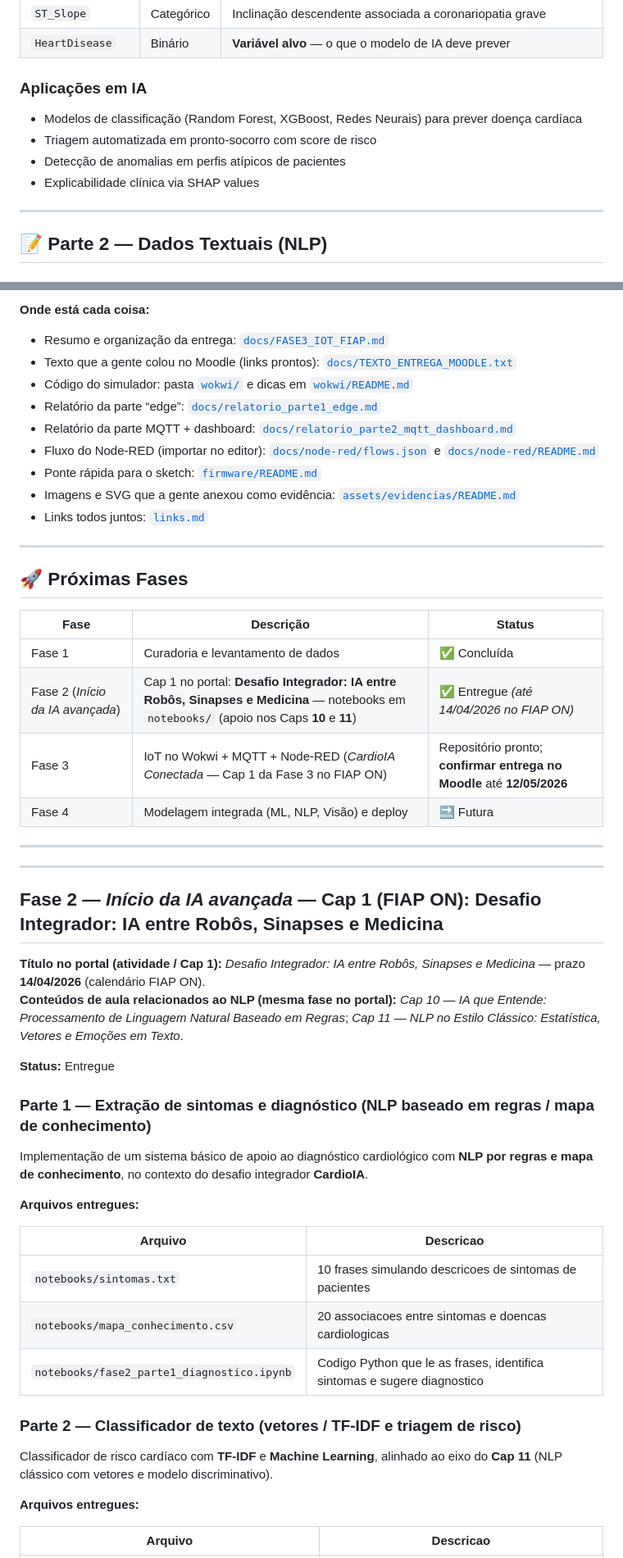
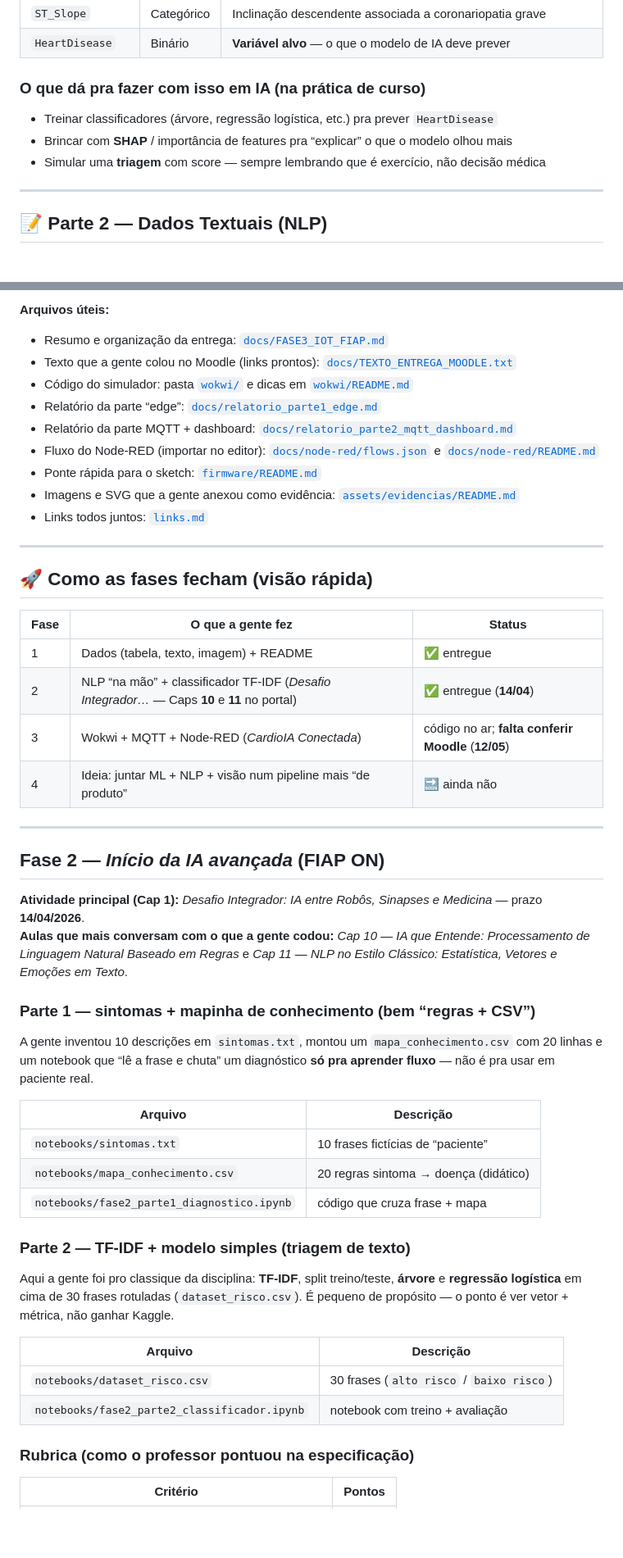
Before and after one commit to tiagoalvescordeiro/cardio-ia-fase1, a Markdown page: README.md, 2 parts joined by grey strips. Shown at 82% size. Rendered like a GitHub page; blank space fills up the shorter version.

```diff
--- a/README.md
+++ b/README.md
@@ -97,12 +98,11 @@ Dados **reais**, coletados em contextos hospitalares em diferentes países e uni
 | `ST_Slope` | Categórico | Inclinação descendente associada a coronariopatia grave |
 | `HeartDisease` | Binário | **Variável alvo** — o que o modelo de IA deve prever |
 
-### Aplicações em IA
+### O que dá pra fazer com isso em IA (na prática de curso)
 
-- Modelos de classificação (Random Forest, XGBoost, Redes Neurais) para prever doença cardíaca
-- Triagem automatizada em pronto-socorro com score de risco
-- Detecção de anomalias em perfis atípicos de pacientes
-- Explicabilidade clínica via SHAP values
+- Treinar classificadores (árvore, regressão logística, etc.) pra prever `HeartDisease`
+- Brincar com **SHAP** / importância de features pra “explicar” o que o modelo olhou mais
+- Simular uma **triagem** com score — sempre lembrando que é exercício, não decisão médica
 
 ---
 
@@ -218,5 +199,5 @@ Não é um produto hospitalar de verdade — é um laboratório para entender o
 
-**Onde está cada coisa:**
+**Arquivos úteis:**
 
 - Resumo e organização da entrega: [`docs/FASE3_IOT_FIAP.md`](docs/FASE3_IOT_FIAP.md)
 - Texto que a gente colou no Moodle (links prontos): [`docs/TEXTO_ENTREGA_MOODLE.txt`](docs/TEXTO_ENTREGA_MOODLE.txt)
@@ -230,43 +211,42 @@ Não é um produto hospitalar de verdade — é um laboratório para entender o
 
 ---
 
-## 🚀 Próximas Fases
+## 🚀 Como as fases fecham (visão rápida)
 
-| Fase | Descrição | Status |
+| Fase | O que a gente fez | Status |
 |---|---|---|
-| Fase 1 | Curadoria e levantamento de dados | ✅ Concluída |
-| Fase 2 (*Início da IA avançada*) | Cap 1 no portal: **Desafio Integrador: IA entre Robôs, Sinapses e Medicina** — notebooks em `notebooks/` (apoio nos Caps **10** e **11**) | ✅ Entregue *(até 14/04/2026 no FIAP ON)* |
-| Fase 3 | IoT no Wokwi + MQTT + Node-RED (*CardioIA Conectada* — Cap 1 da Fase 3 no FIAP ON) | Repositório pronto; **confirmar entrega no Moodle** até **12/05/2026** |
-| Fase 4 | Modelagem integrada (ML, NLP, Visão) e deploy | 🔜 Futura |
+| 1 | Dados (tabela, texto, imagem) + README | ✅ entregue |
+| 2 | NLP “na mão” + classificador TF-IDF (*Desafio Integrador…* — Caps **10** e **11** no portal) | ✅ entregue (**14/04**) |
+| 3 | Wokwi + MQTT + Node-RED (*CardioIA Conectada*) | código no ar; **falta conferir Moodle** (**12/05**) |
+| 4 | Ideia: juntar ML + NLP + visão num pipeline mais “de produto” | 🔜 ainda não |
 
 ---
 
----
+## Fase 2 — *Início da IA avançada* (FIAP ON)
 
-## Fase 2 — *Início da IA avançada* — Cap 1 (FIAP ON): **Desafio Integrador: IA entre Robôs, Sinapses e Medicina**
+**Atividade principal (Cap 1):** *Desafio Integrador: IA entre Robôs, Sinapses e Medicina* — prazo **14/04/2026**.
+**Aulas que mais conversam com o que a gente codou:** *Cap 10 — IA que Entende: Processamento de Linguagem Natural Baseado em Regras* e *Cap 11 — NLP no Estilo Clássico: Estatística, Vetores e Emoções em Texto*.
 
-**Título no portal (atividade / Cap 1):** *Desafio Integrador: IA entre Robôs, Sinapses e Medicina* — prazo **14/04/2026** (calendário FIAP ON).
-**Conteúdos de aula relacionados ao NLP (mesma fase no portal):** *Cap 10 — IA que Entende: Processamento de Linguagem Natural Baseado em Regras*; *Cap 11 — NLP no Estilo Clássico: Estatística, Vetores e Emoções em Texto*.
+### Parte 1 — sintomas + mapinha de conhecimento (bem “regras + CSV”)
 
-**Status:** Entregue
+A gente inventou 10 descrições em `sintomas.txt`, montou um `mapa_conhecimento.csv` com 20 linhas e um notebook que “lê a frase e chuta” um diagnóstico **só pra aprender fluxo** — não é pra usar em paciente real.
 
-### Parte 1 — Extração de sintomas e diagnóstico (NLP baseado em regras / mapa de conhecimento)
+| Arquivo | Descrição |
+|---|---|
+| `notebooks/sintomas.txt` | 10 frases fictícias de “paciente” |
+| `notebooks/mapa_conhecimento.csv` | 20 regras sintoma → doença (didático) |
+| `notebooks/fase2_parte1_diagnostico.ipynb` | código que cruza frase + mapa |
 
-Implementação de um sistema básico de apoio ao diagnóstico cardiológico com **NLP por regras e mapa de conhecimento**, no contexto do desafio integrador **CardioIA**.
+### Parte 2 — TF-IDF + modelo simples (triagem de texto)
 
-**Arquivos entregues:**
+Aqui a gente foi pro classique da disciplina: **TF-IDF**, split treino/teste, **árvore** e **regressão logística** em cima de 30 frases rotuladas (`dataset_risco.csv`). É pequeno de propósito — o ponto é ver vetor + métrica, não ganhar Kaggle.
 
-| Arquivo | Descricao |
+| Arquivo | Descrição |
 |---|---|
-| `notebooks/sintomas.txt` | 10 frases simulando descricoes de sintomas de pacientes |
-| `notebooks/mapa_conhecimento.csv` | 20 associacoes entre sintomas e doencas cardiologicas |
-| `notebooks/fase2_parte1_diagnostico.ipynb` | Codigo Python que le as frases, identifica sintomas e sugere diagnostico |
+| `notebooks/dataset_risco.csv` | 30 frases (`alto risco` / `baixo risco`) |
+| `notebooks/fase2_parte2_classificador.ipynb` | notebook com treino + avaliação |
 
-### Parte 2 — Classificador de texto (vetores / TF-IDF e triagem de risco)
+### Rubrica (como o professor pontuou na especificação)
 
-Classificador de risco cardíaco com **TF-IDF** e **Machine Learning**, alinhado ao eixo do **Cap 11** (NLP clássico com vetores e modelo discriminativo).
-
-**Arquivos entregues:**
-
-| Arquivo | Descricao |
+| Critério | Pontos |
 |---|---|
```
Also changed, not shown: other parts of README.md (+57 -83 lines).
